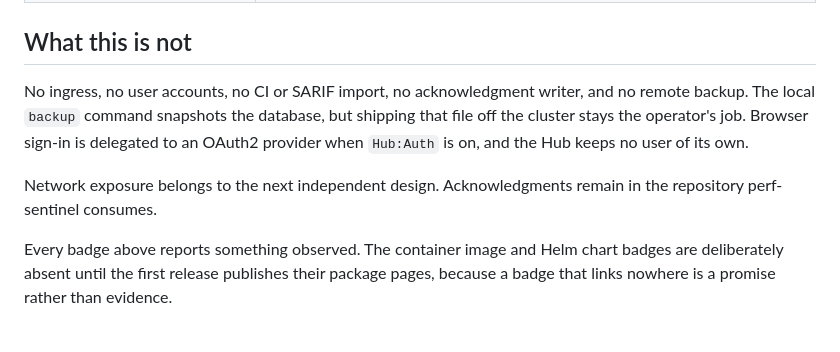
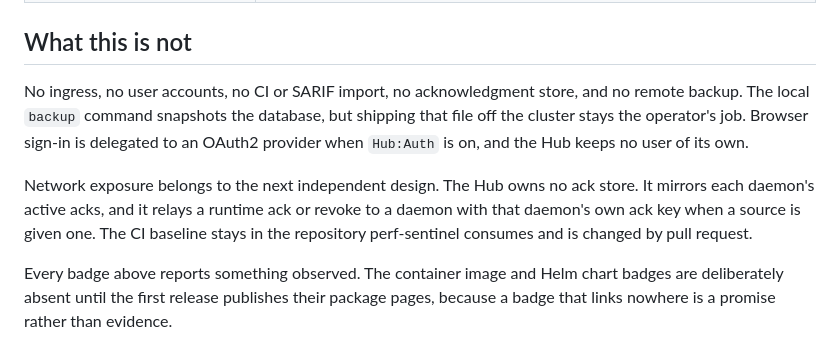
Before and after one commit to robintra/PerfSentinelHub, a Markdown page: README.md, the part around the change. GitHub-like rendering.

```diff
--- a/README.md
+++ b/README.md
@@ -102,13 +102,15 @@ These registry commands work only once the public rehearsal and publication succ
 
 ## What this is not
 
-No ingress, no user accounts, no CI or SARIF import, no acknowledgment writer, and no
+No ingress, no user accounts, no CI or SARIF import, no acknowledgment store, and no
 remote backup. The local `backup` command snapshots the database, but shipping that file
 off the cluster stays the operator's job. Browser sign-in is delegated to an OAuth2
 provider when `Hub:Auth` is on, and the Hub keeps no user of its own.
 
 Network exposure belongs to the next independent design.
-Acknowledgments remain in the repository perf-sentinel consumes.
+The Hub owns no ack store. It mirrors each daemon's active acks, and it relays a runtime
+ack or revoke to a daemon with that daemon's own ack key when a source is given one. The CI
+baseline stays in the repository perf-sentinel consumes and is changed by pull request.
 
 Every badge above reports something observed. The container image and Helm chart badges
 are deliberately absent until the first release publishes their package pages, because a
```
Also changed, not shown: README-FR.md (+6 -2 lines).
